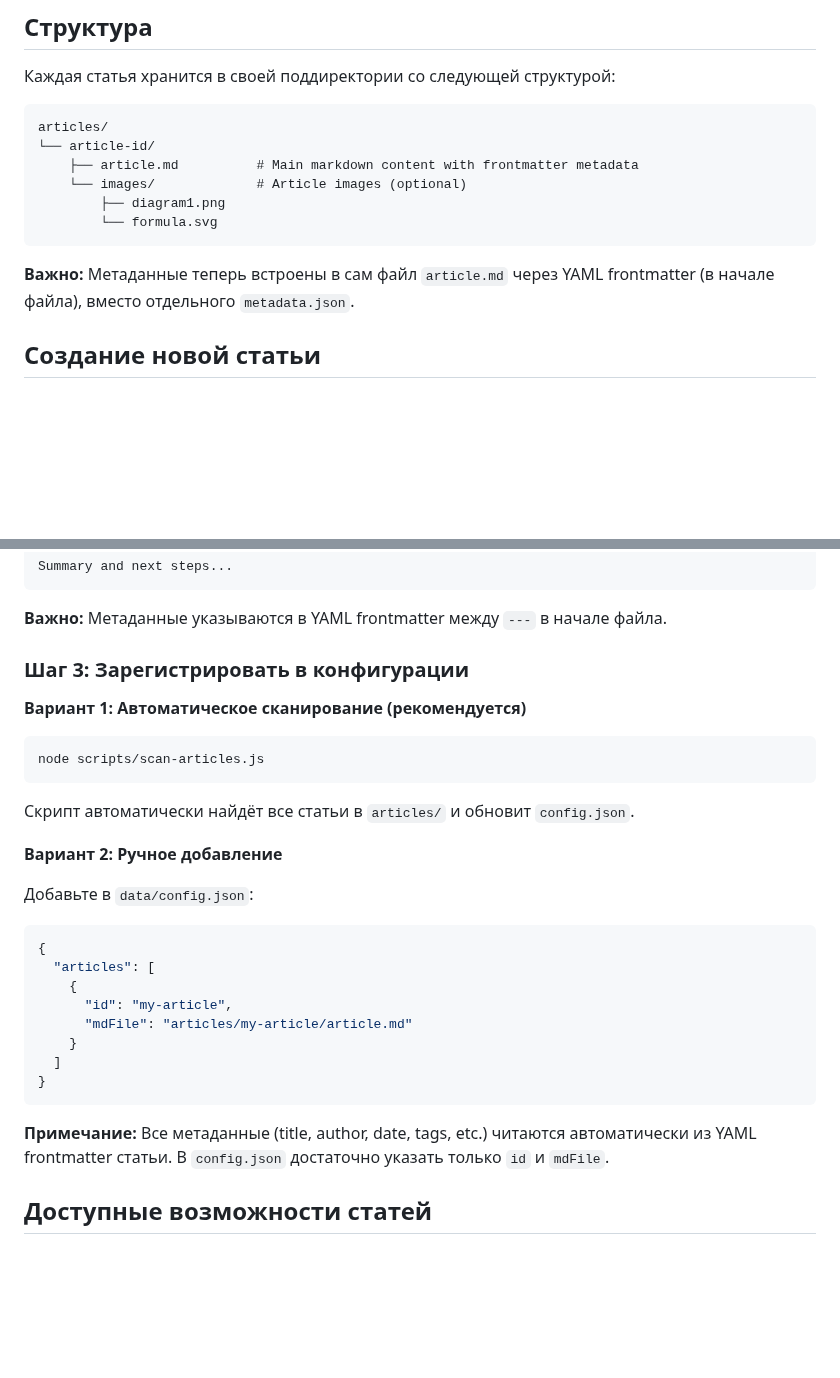
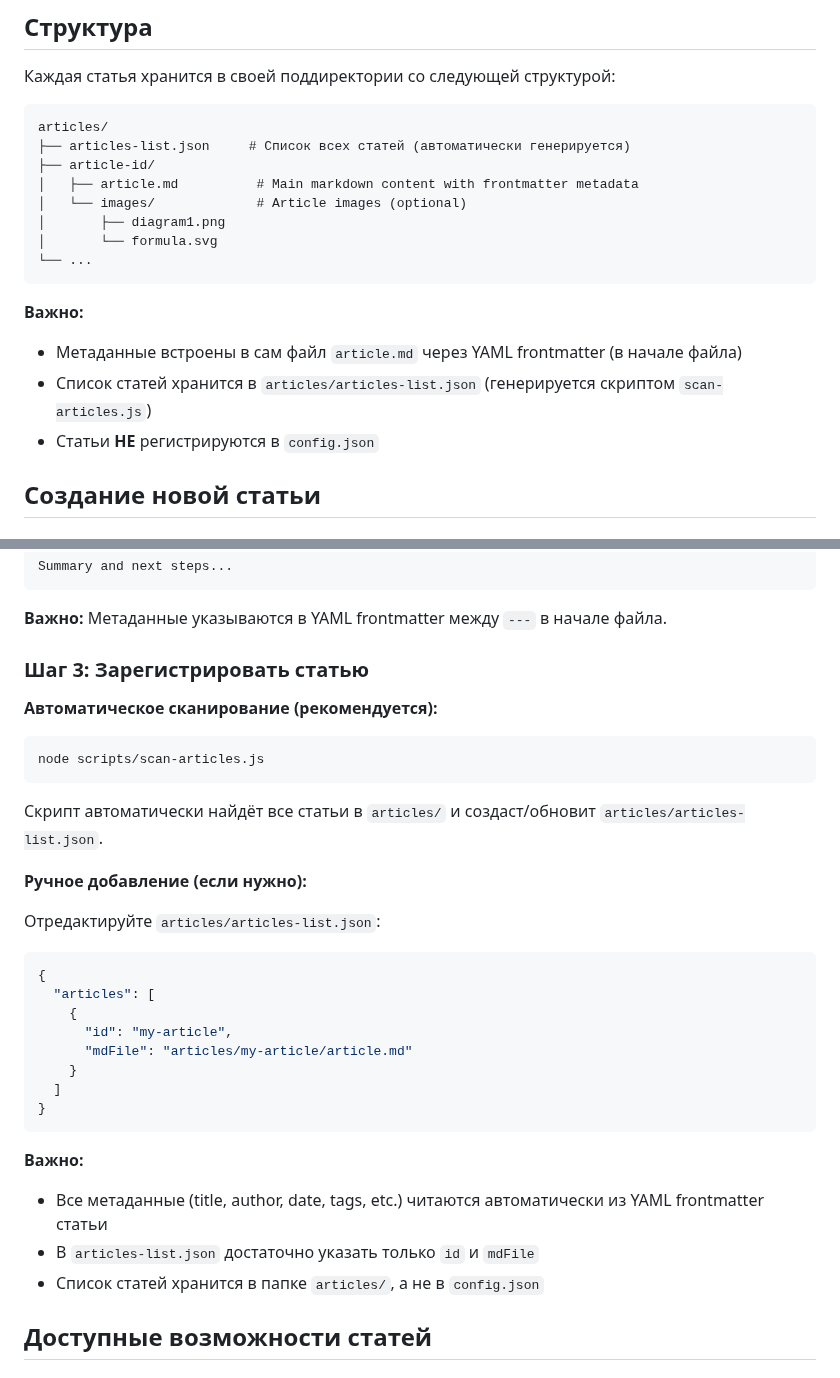
Before and after one commit to El-max-git/quantum_supremacy, a Markdown page: articles/README.md, 2 parts joined by grey strips. Rendered like a GitHub page; blank space fills up the shorter version.

Commit message:
fix: replace

````diff
--- a/articles/README.md
+++ b/articles/README.md
@@ -8,14 +8,19 @@
 
 ```
 articles/
-└── article-id/
-    ├── article.md          # Main markdown content with frontmatter metadata
-    └── images/             # Article images (optional)
-        ├── diagram1.png
-        └── formula.svg
+├── articles-list.json     # Список всех статей (автоматически генерируется)
+├── article-id/
+│   ├── article.md          # Main markdown content with frontmatter metadata
+│   └── images/             # Article images (optional)
+│       ├── diagram1.png
+│       └── formula.svg
+└── ...
 ```
 
-**Важно:** Метаданные теперь встроены в сам файл `article.md` через YAML frontmatter (в начале файла), вместо отдельного `metadata.json`.
+**Важно:**
+- Метаданные встроены в сам файл `article.md` через YAML frontmatter (в начале файла)
+- Список статей хранится в `articles/articles-list.json` (генерируется скриптом `scan-articles.js`)
+- Статьи **НЕ** регистрируются в `config.json`
 
 ## Создание новой статьи
 
@@ -76,19 +81,19 @@ Summary and next steps...
 
 **Важно:** Метаданные указываются в YAML frontmatter между `---` в начале файла.
 
-### Шаг 3: Зарегистрировать в конфигурации
+### Шаг 3: Зарегистрировать статью
 
-**Вариант 1: Автоматическое сканирование (рекомендуется)**
+**Автоматическое сканирование (рекомендуется):**
 
 ```bash
 node scripts/scan-articles.js
 ```
 
-Скрипт автоматически найдёт все статьи в `articles/` и обновит `config.json`.
+Скрипт автоматически найдёт все статьи в `articles/` и создаст/обновит `articles/articles-list.json`.
 
-**Вариант 2: Ручное добавление**
+**Ручное добавление (если нужно):**
 
-Добавьте в `data/config.json`:
+Отредактируйте `articles/articles-list.json`:
 
 ```json
 {
@@ -101,7 +106,10 @@ node scripts/scan-articles.js
 }
 ```
 
-**Примечание:** Все метаданные (title, author, date, tags, etc.) читаются автоматически из YAML frontmatter статьи. В `config.json` достаточно указать только `id` и `mdFile`.
+**Важно:**
+- Все метаданные (title, author, date, tags, etc.) читаются автоматически из YAML frontmatter статьи
+- В `articles-list.json` достаточно указать только `id` и `mdFile`
+- Список статей хранится в папке `articles/`, а не в `config.json`
 
 ## Доступные возможности статей
 
````
Also changed, not shown: other parts of articles/README.md (+3 -2 lines).
